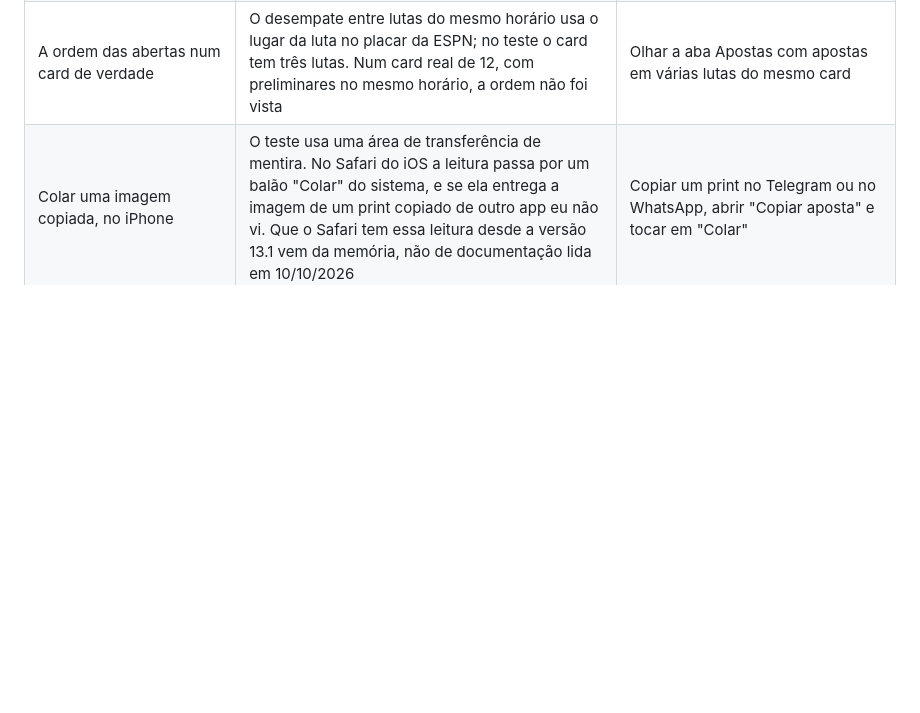
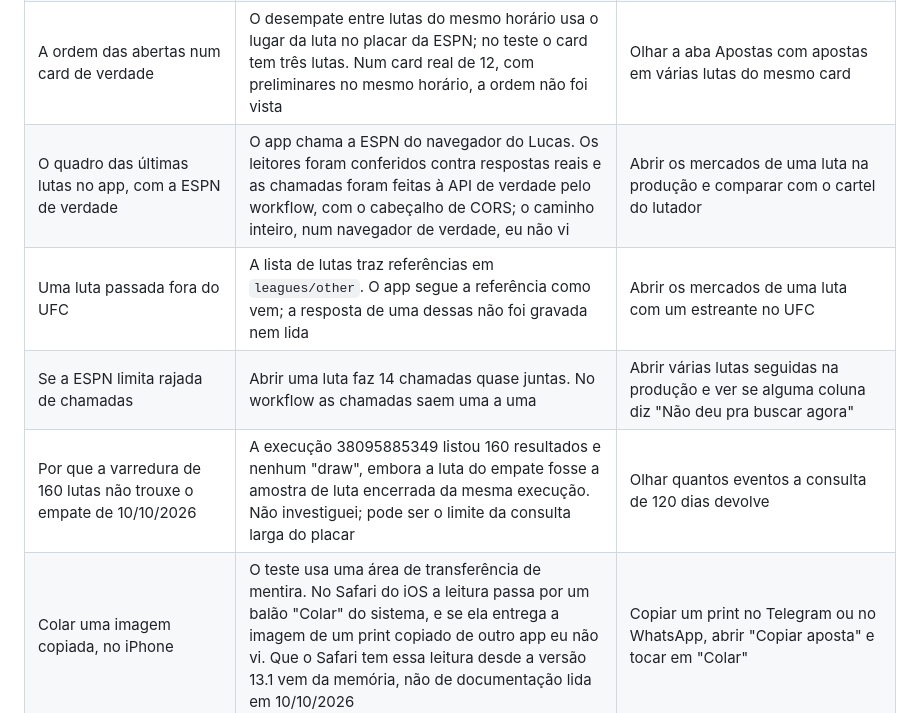
Before and after one commit to lucasmagalhaees/oito-lados, a Markdown page: docs/verificacao.md, the part around one of its changes. GitHub-like rendering; blank space fills up the shorter version.

```diff
--- a/docs/verificacao.md
+++ b/docs/verificacao.md
@@ -150,6 +156,10 @@ O que se sabe que funciona, como se sabe, e o que ainda é suposição. Regra: u
 | Uma hora do dia lida como odd | A regra da odd com dois-pontos foi feita em cima dos cupons de uma casa. Uma hora escrita como "9:30" no fim da linha da seleção passaria | Se uma odd absurda aparecer como "odd do print", olhar o texto lido da foto |
 | A lista recolhida, os grupos de apostas e a marca no card no iPhone | Só no Chromium dos testes. A linha recolhida depende de reticências em texto dentro de um botão em linha flexível, e o cabeçalho do card quebra em duas linhas quando a marca não cabe | Mandar cinco fotos e abrir a aba Apostas e a de Lutas no iPhone |
 | A ordem das abertas num card de verdade | O desempate entre lutas do mesmo horário usa o lugar da luta no placar da ESPN; no teste o card tem três lutas. Num card real de 12, com preliminares no mesmo horário, a ordem não foi vista | Olhar a aba Apostas com apostas em várias lutas do mesmo card |
+| O quadro das últimas lutas no app, com a ESPN de verdade | O app chama a ESPN do navegador do Lucas. Os leitores foram conferidos contra respostas reais e as chamadas foram feitas à API de verdade pelo workflow, com o cabeçalho de CORS; o caminho inteiro, num navegador de verdade, eu não vi | Abrir os mercados de uma luta na produção e comparar com o cartel do lutador |
+| Uma luta passada fora do UFC | A lista de lutas traz referências em `leagues/other`. O app segue a referência como vem; a resposta de uma dessas não foi gravada nem lida | Abrir os mercados de uma luta com um estreante no UFC |
+| Se a ESPN limita rajada de chamadas | Abrir uma luta faz 14 chamadas quase juntas. No workflow as chamadas saem uma a uma | Abrir várias lutas seguidas na produção e ver se alguma coluna diz "Não deu pra buscar agora" |
+| Por que a varredura de 160 lutas não trouxe o empate de 10/10/2026 | A execução 38095885349 listou 160 resultados e nenhum "draw", embora a luta do empate fosse a amostra de luta encerrada da mesma execução. Não investiguei; pode ser o limite da consulta larga do placar | Olhar quantos eventos a consulta de 120 dias devolve |
 | Colar uma imagem copiada, no iPhone | O teste usa uma área de transferência de mentira. No Safari do iOS a leitura passa por um balão "Colar" do sistema, e se ela entrega a imagem de um print copiado de outro app eu não vi. Que o Safari tem essa leitura desde a versão 13.1 vem da memória, não de documentação lida em 10/10/2026 | Copiar um print no Telegram ou no WhatsApp, abrir "Copiar aposta" e tocar em "Colar" |
 | A comparação com o histórico de verdade do Lucas | As apostas copiadas dele são anteriores à marca; são reconhecidas pelo nome ou pela odd do print. Uma cópia antiga sem nenhum dos dois conta como própria, e não sei se ele tem alguma | Olhar na aba Apostas se alguma aposta copiada aparece como "Minha" |
 | Os blocos das seleções e o cartão de gestão da banca no iPhone | Só no Chromium dos testes. As cores de fundo usam `color-mix`, que o Safari tem desde a versão 16.2 (fato de terceiro, não conferido em 10/10/2026); sem ele o bloco fica só com a borda colorida | Abrir a aba Apostas e a Carteira no iPhone |
```
Also changed, not shown: other parts of docs/verificacao.md (+10 -4 lines).
